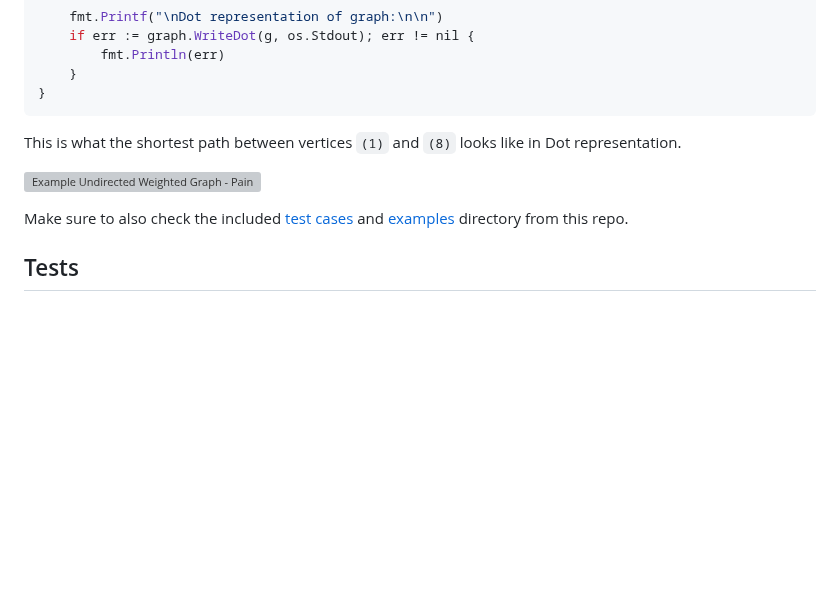
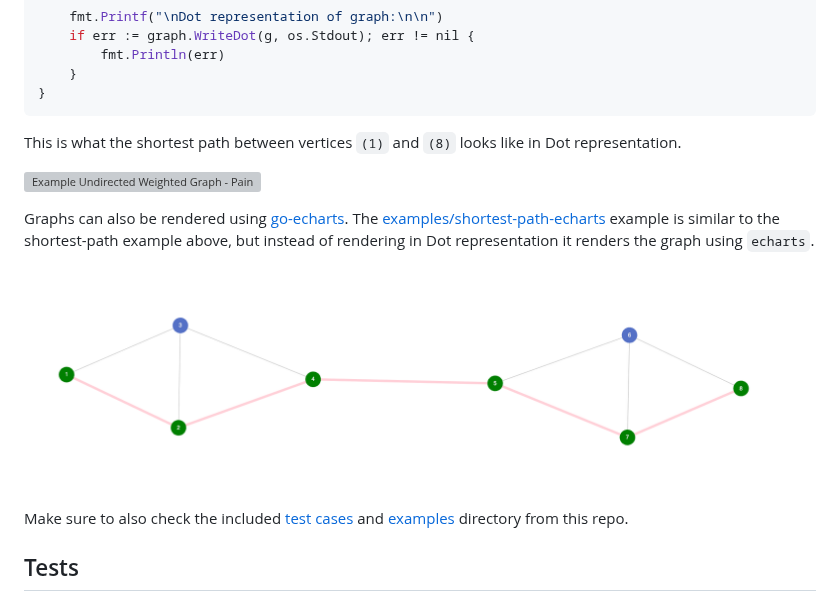
Before and after one commit to dnaeon/go-graph, a Markdown page: README.md, the part around the change. GitHub-like rendering; pictures changed too: images/shortest-path-echarts.png (added); blank space fills up the shorter version; grey boxes are pictures that could not be loaded.

Commit message:
README: add example of shortest path graph using echarts

```diff
--- a/README.md
+++ b/README.md
@@ -215,6 +215,14 @@ like in Dot representation.
 
 ![Example Undirected Weighted Graph - Painted](./images/undirected-weighted-2.svg)
 
+Graphs can also be rendered using
+[go-echarts](https://github.com/go-echarts/go-echarts). The
+[examples/shortest-path-echarts](./examples/shortest-path-echarts) example is
+similar to the shortest-path example above, but instead of rendering in Dot
+representation it renders the graph using `echarts`.
+
+![Shortest Path using go-echarts](./images/shortest-path-echarts.png)
+
 Make sure to also check the included [test cases](./graph_test.go) and
 [examples](./examples) directory from this repo.
 
```
